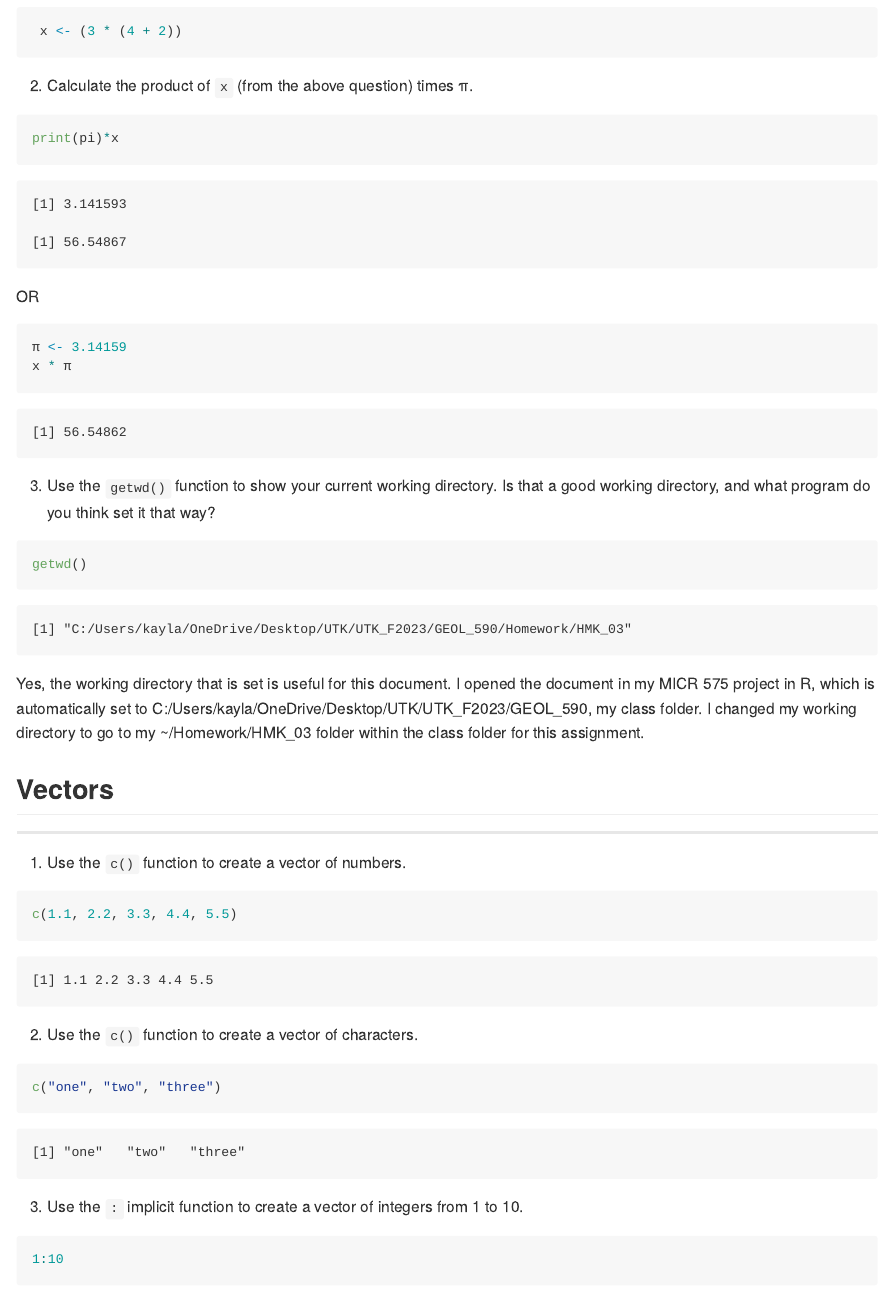
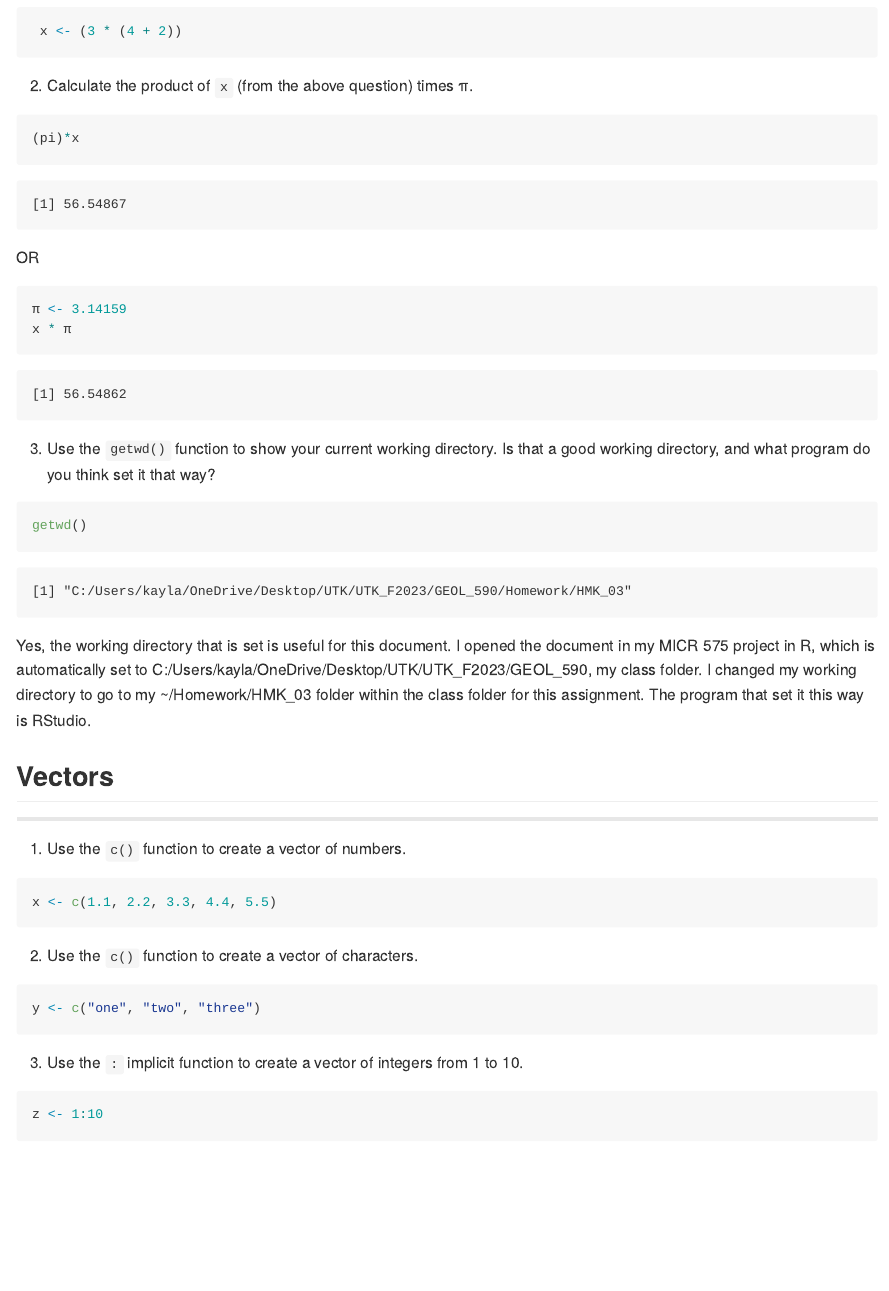
Before and after one commit to ksumme11/GEOL590, a Quarto document (Homework/HMK_03/hmk_03.qmd): the page in a window 1100 px wide, from 320 px down. The pictures show the output file Homework/HMK_03/hmk_03.md that the author committed with the source, drawn offline in the style of GitHub.

Commit message:
HMK03_update

````diff
--- a/Homework/HMK_03/hmk_03.qmd
+++ b/Homework/HMK_03/hmk_03.qmd
@@ -20,7 +20,7 @@ editor: visual
 
 ```{r}
 
-print(pi)*x
+(pi)*x
 
 ```
 
@@ -38,7 +38,8 @@ x * π
 getwd()
 
 ```
-Yes, the working directory that is set is useful for this document. I opened the document in my MICR 575 project in R, which is automatically set to C:/Users/kayla/OneDrive/Desktop/UTK/UTK_F2023/GEOL_590, my class folder. I changed my working directory to go to my ~/Homework/HMK_03 folder within the class folder for this assignment.
+
+Yes, the working directory that is set is useful for this document. I opened the document in my MICR 575 project in R, which is automatically set to C:/Users/kayla/OneDrive/Desktop/UTK/UTK_F2023/GEOL_590, my class folder. I changed my working directory to go to my \~/Homework/HMK_03 folder within the class folder for this assignment. The program that set it this way is RStudio.
 
 ## Vectors
 
@@ -47,20 +48,20 @@ Yes, the working directory that is set is useful for this document. I opened the
 1.  Use the `c()` function to create a vector of numbers.
 
 ```{r}
-c(1.1, 2.2, 3.3, 4.4, 5.5)
+x <- c(1.1, 2.2, 3.3, 4.4, 5.5)
 ```
 
 2.  Use the `c()` function to create a vector of characters.
 
 ```{r}
-c("one", "two", "three")
+y <- c("one", "two", "three")
 ```
 
 3.  Use the `:` implicit function to create a vector of integers from 1 to 10.
 
 ```{r}
 
-1:10
+z <- 1:10
 
 ```
 
````
Also changed, not shown: Homework/HMK_03/hmk_03.md, Homework/HMK_03/hmk_03.qmd (2 more changed lines).
